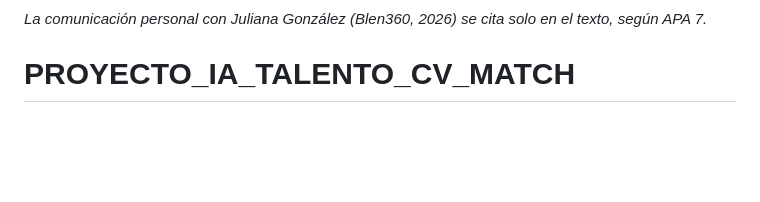
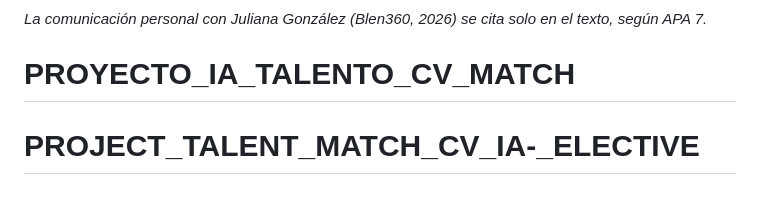
Before and after one commit to jlozano1118/PROJECT_TALENT_MATCH_CV_IA-_ELECTIVE, a Markdown page: README.md, the part around the change. GitHub-like rendering; blank space fills up the shorter version.

```diff
--- a/README.md
+++ b/README.md
@@ -173,3 +173,4 @@ Lozano Calderón, J. S., Rojas Villamil, A. F., López Urrego, J. S., y Romero C
 
 *La comunicación personal con Juliana González (Blen360, 2026) se cita solo en el texto, según APA 7.*
 # PROYECTO_IA_TALENTO_CV_MATCH
+# PROJECT_TALENT_MATCH_CV_IA-_ELECTIVE
```
